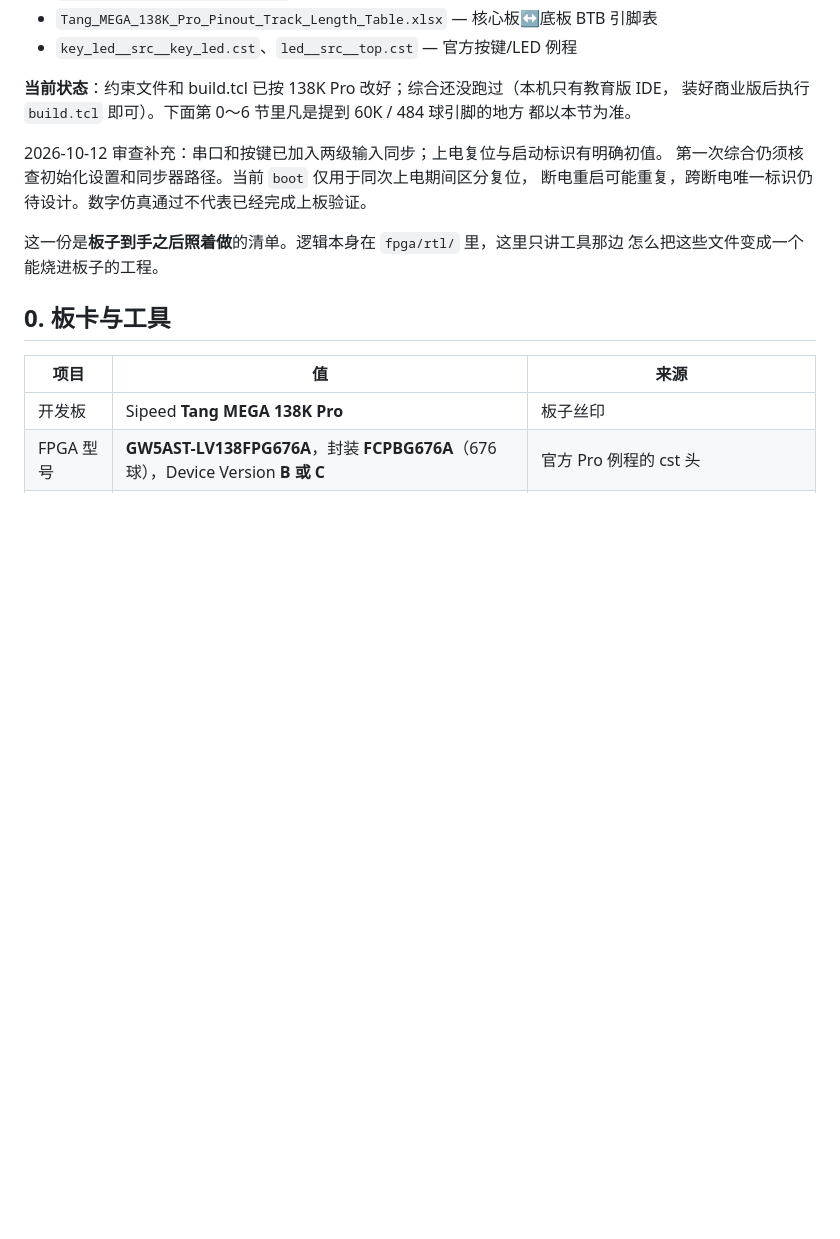
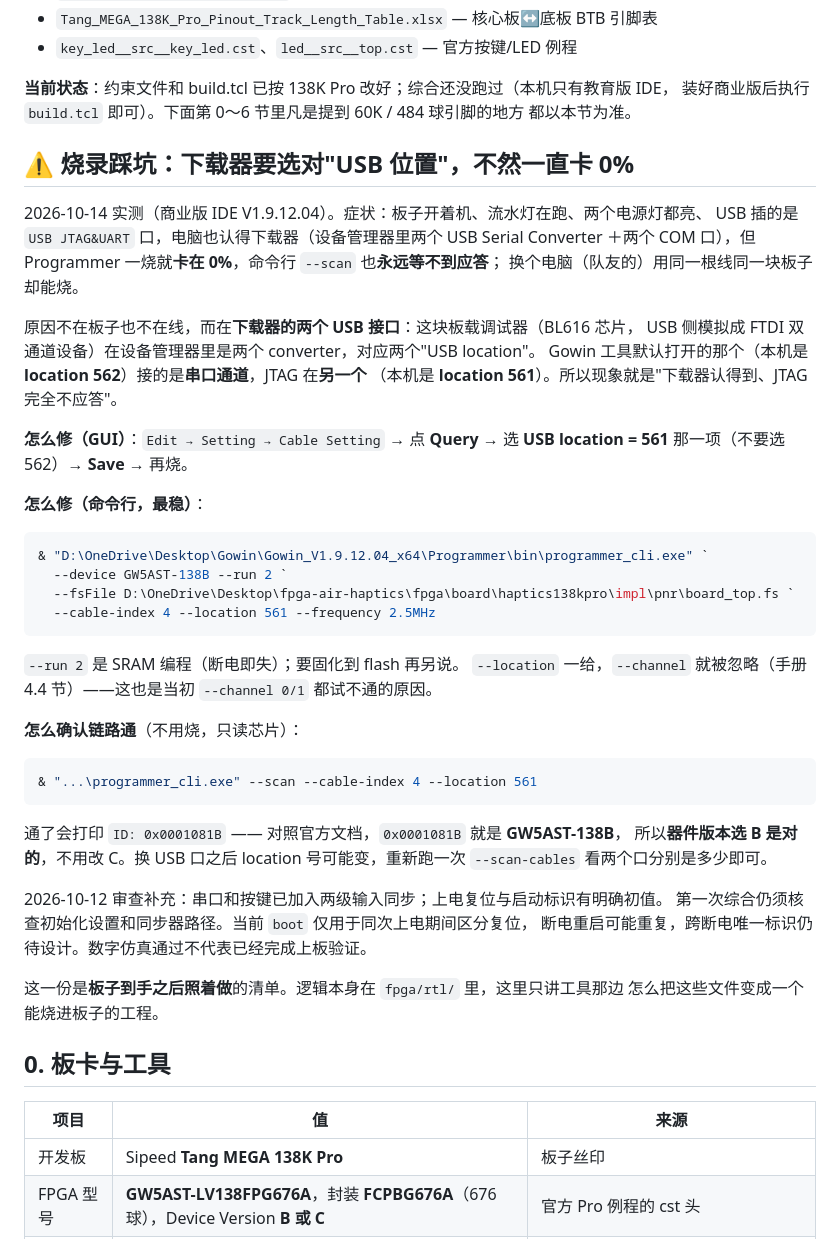
Before and after one commit to Cody-ic/fpga-air-haptics, a Markdown page: fpga/board/README.md, the part around the change. Rendered like a GitHub page; blank space fills up the shorter version.

Commit message:
docs: record why flashing hung at 0% on this PC (debugger channel vs USB location)
The board, the cable and the bitstream were all fine. The on-board BL616 debugger enumerates as an FTDI dual-channel device, and Gowin picks the UART interface (USB location 562 here) by default; JTAG sits on the other interface (location 561). Scanning with an explicit --location 561 immediately finds the chip and reports ID 0x0001081B, which confirms device version B. Documents both the GUI fix (Cable Setting -> Query -> pick location 561) and the CLI one-liner.

````diff
--- a/fpga/board/README.md
+++ b/fpga/board/README.md
@@ -35,6 +35,43 @@
 **当前状态**：约束文件和 build.tcl 已按 138K Pro 改好；综合还没跑过（本机只有教育版 IDE，
 装好商业版后执行 `build.tcl` 即可）。下面第 0～6 节里凡是提到 60K / 484 球引脚的地方
 都以本节为准。
+
+## ⚠️ 烧录踩坑：下载器要选对"USB 位置"，不然一直卡 0%
+
+2026-10-14 实测（商业版 IDE V1.9.12.04）。症状：板子开着机、流水灯在跑、两个电源灯都亮、
+USB 插的是 `USB JTAG&UART` 口，电脑也认得下载器（设备管理器里两个 USB Serial Converter
+＋两个 COM 口），但 Programmer 一烧就**卡在 0%**，命令行 `--scan` 也**永远等不到应答**；
+换个电脑（队友的）用同一根线同一块板子却能烧。
+
+原因不在板子也不在线，而在**下载器的两个 USB 接口**：这块板载调试器（BL616 芯片，
+USB 侧模拟成 FTDI 双通道设备）在设备管理器里是两个 converter，对应两个"USB location"。
+Gowin 工具默认打开的那个（本机是 **location 562**）接的是**串口通道**，JTAG 在**另一个**
+（本机是 **location 561**）。所以现象就是"下载器认得到、JTAG 完全不应答"。
+
+**怎么修（GUI）**：`Edit → Setting → Cable Setting` → 点 **Query** → 选 **USB location = 561**
+那一项（不要选 562）→ **Save** → 再烧。
+
+**怎么修（命令行，最稳）**：
+
+```powershell
+& "D:\OneDrive\Desktop\Gowin\Gowin_V1.9.12.04_x64\Programmer\bin\programmer_cli.exe" `
+  --device GW5AST-138B --run 2 `
+  --fsFile D:\OneDrive\Desktop\fpga-air-haptics\fpga\board\haptics138kpro\impl\pnr\board_top.fs `
+  --cable-index 4 --location 561 --frequency 2.5MHz
+```
+
+`--run 2` 是 SRAM 编程（断电即失）；要固化到 flash 再另说。
+`--location` 一给，`--channel` 就被忽略（手册 4.4 节）——这也是当初 `--channel 0/1` 都试不通的原因。
+
+**怎么确认链路通**（不用烧，只读芯片）：
+
+```powershell
+& "...\programmer_cli.exe" --scan --cable-index 4 --location 561
+```
+
+通了会打印 `ID: 0x0001081B` —— 对照官方文档，`0x0001081B` 就是 **GW5AST-138B**，
+所以**器件版本选 B 是对的**，不用改 C。换 USB 口之后 location 号可能变，重新跑一次
+`--scan-cables` 看两个口分别是多少即可。
 
 2026-10-12 审查补充：串口和按键已加入两级输入同步；上电复位与启动标识有明确初值。
 第一次综合仍须核查初始化设置和同步器路径。当前 `boot` 仅用于同次上电期间区分复位，
````
